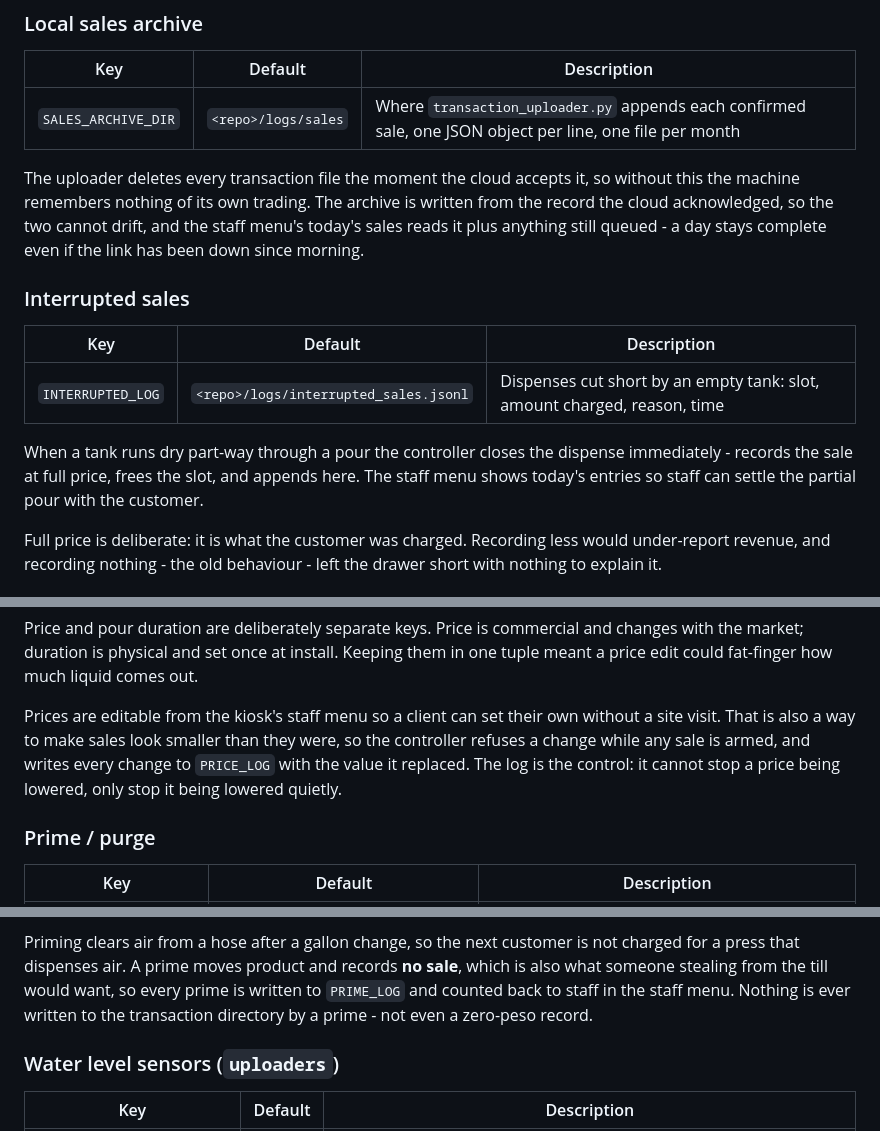
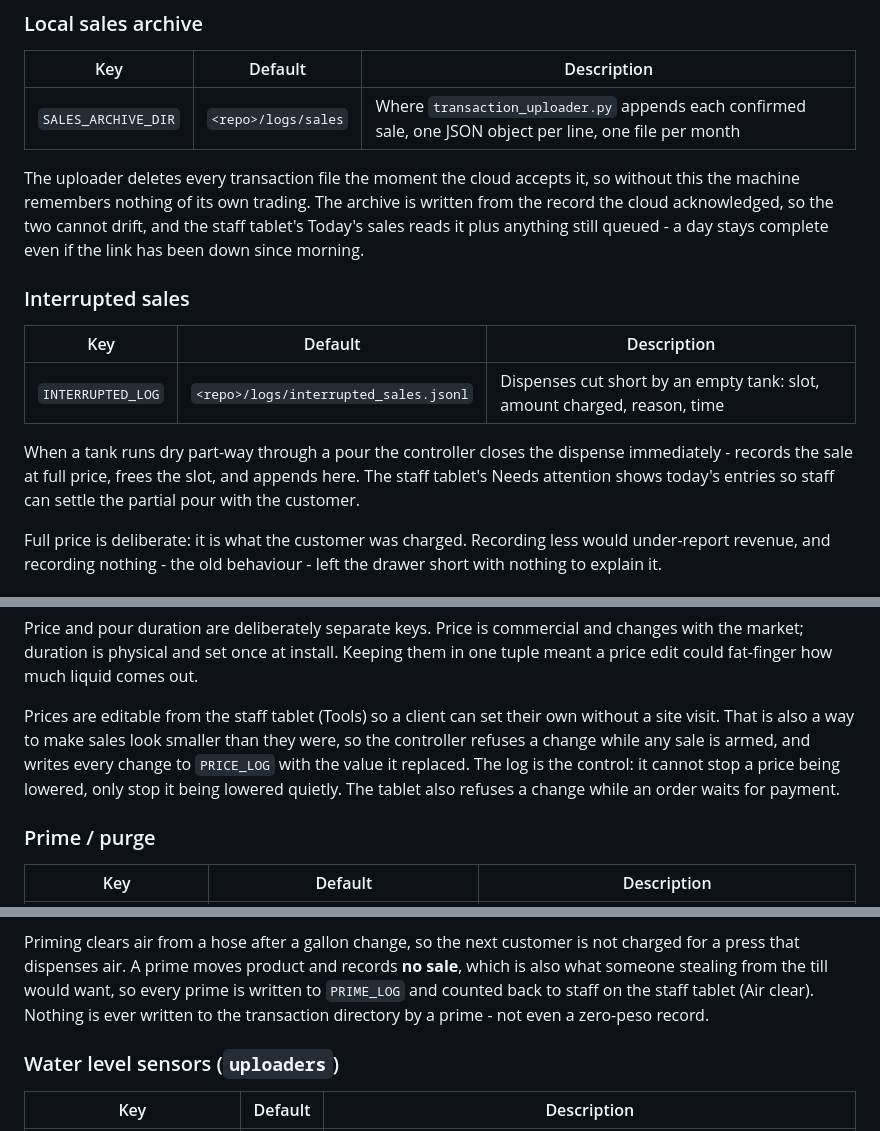
Before and after one commit to HeyYunixsu/sabon-express-kiosk, a Markdown page: CONFIG/README.md, 3 parts joined by grey strips. Rendered like a GitHub page.

Commit message:
docs: staff tools (counter cash stage 2)

```diff
--- a/CONFIG/README.md
+++ b/CONFIG/README.md
@@ -103,7 +103,7 @@ can only say "slot 3".
 The uploader deletes every transaction file the moment the cloud accepts it, so
 without this the machine remembers nothing of its own trading. The archive is
 written from the record the cloud acknowledged, so the two cannot drift, and
-the staff menu's today's sales reads it plus anything still queued - a day
+the staff tablet's Today's sales reads it plus anything still queued - a day
 stays complete even if the link has been down since morning.
 
 ### Interrupted sales
@@ -114,7 +114,7 @@ stays complete even if the link has been down since morning.
 
 When a tank runs dry part-way through a pour the controller closes the
 dispense immediately - records the sale at full price, frees the slot, and
-appends here. The staff menu shows today's entries so staff can settle the
+appends here. The staff tablet's Needs attention shows today's entries so staff can settle the
 partial pour with the customer.
 
 Full price is deliberate: it is what the customer was charged. Recording less
@@ -152,12 +154,12 @@ Price and pour duration are deliberately separate keys. Price is commercial and
 changes with the market; duration is physical and set once at install. Keeping
 them in one tuple meant a price edit could fat-finger how much liquid comes out.
 
-Prices are editable from the kiosk's staff menu so a client can set
+Prices are editable from the staff tablet (Tools) so a client can set
 their own without a site visit. That is also a way to make sales look smaller
 than they were, so the controller refuses a change while any sale is armed, and
 writes every change to `PRICE_LOG` with the value it replaced. The log is the
 control: it cannot stop a price being lowered, only stop it being lowered
-quietly.
+quietly. The tablet also refuses a change while an order waits for payment.
 
 ### Prime / purge
 
@@ -180,8 +182,8 @@ settle the short pour.
 Priming clears air from a hose after a gallon change, so the next customer is
 not charged for a press that dispenses air. A prime moves product and records
 **no sale**, which is also what someone stealing from the till would want, so
-every prime is written to `PRIME_LOG` and counted back to staff in the
-staff menu. Nothing is ever written to the transaction
+every prime is written to `PRIME_LOG` and counted back to staff on the staff
+tablet (Air clear). Nothing is ever written to the transaction
 directory by a prime - not even a zero-peso record.
 
 ### Water level sensors (`uploaders`)
```
Also changed, not shown: other parts of CONFIG/README.md (+3 -1 lines), CLAUDE.md (+14 -4 lines), 1 other file.
